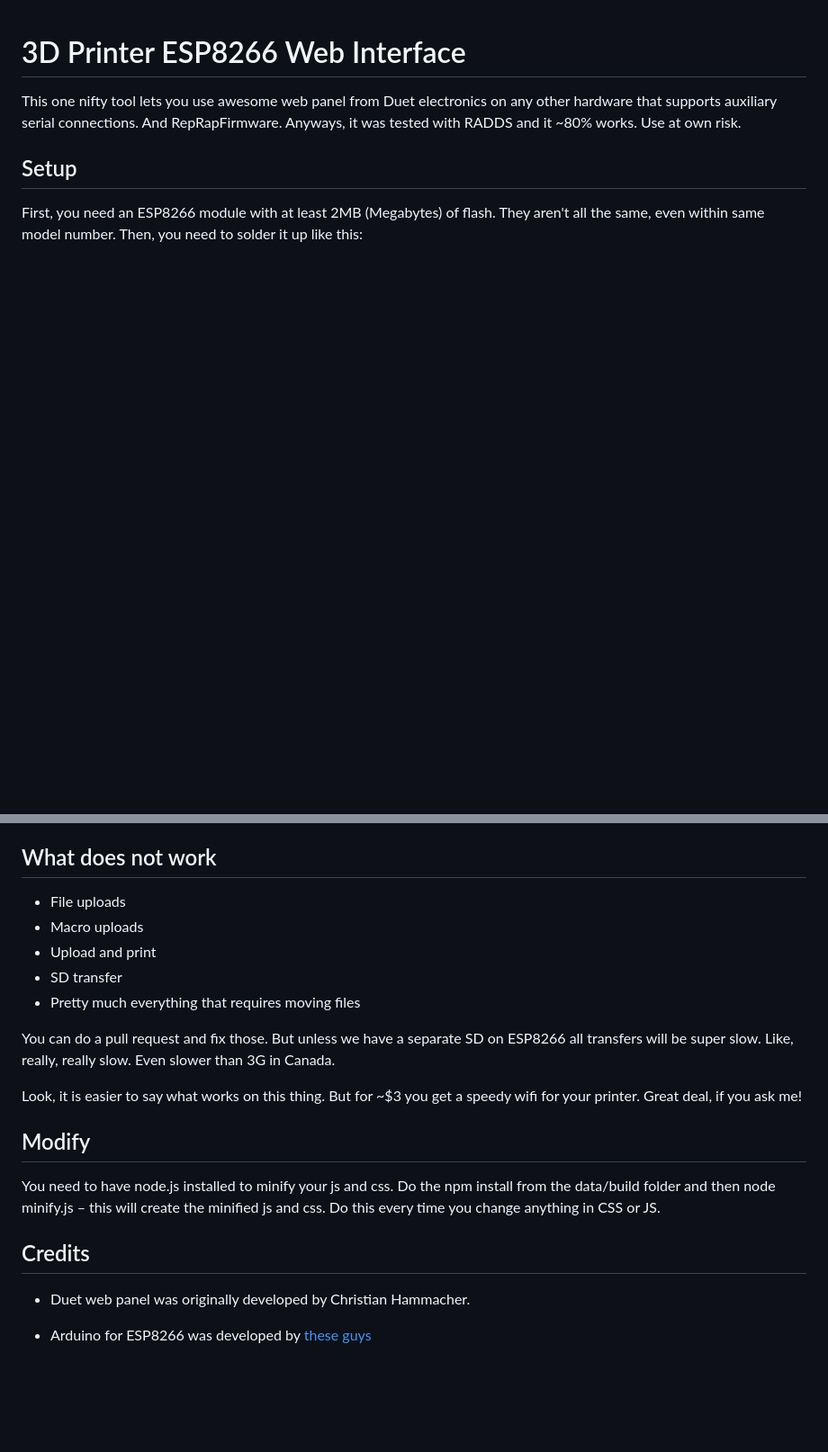
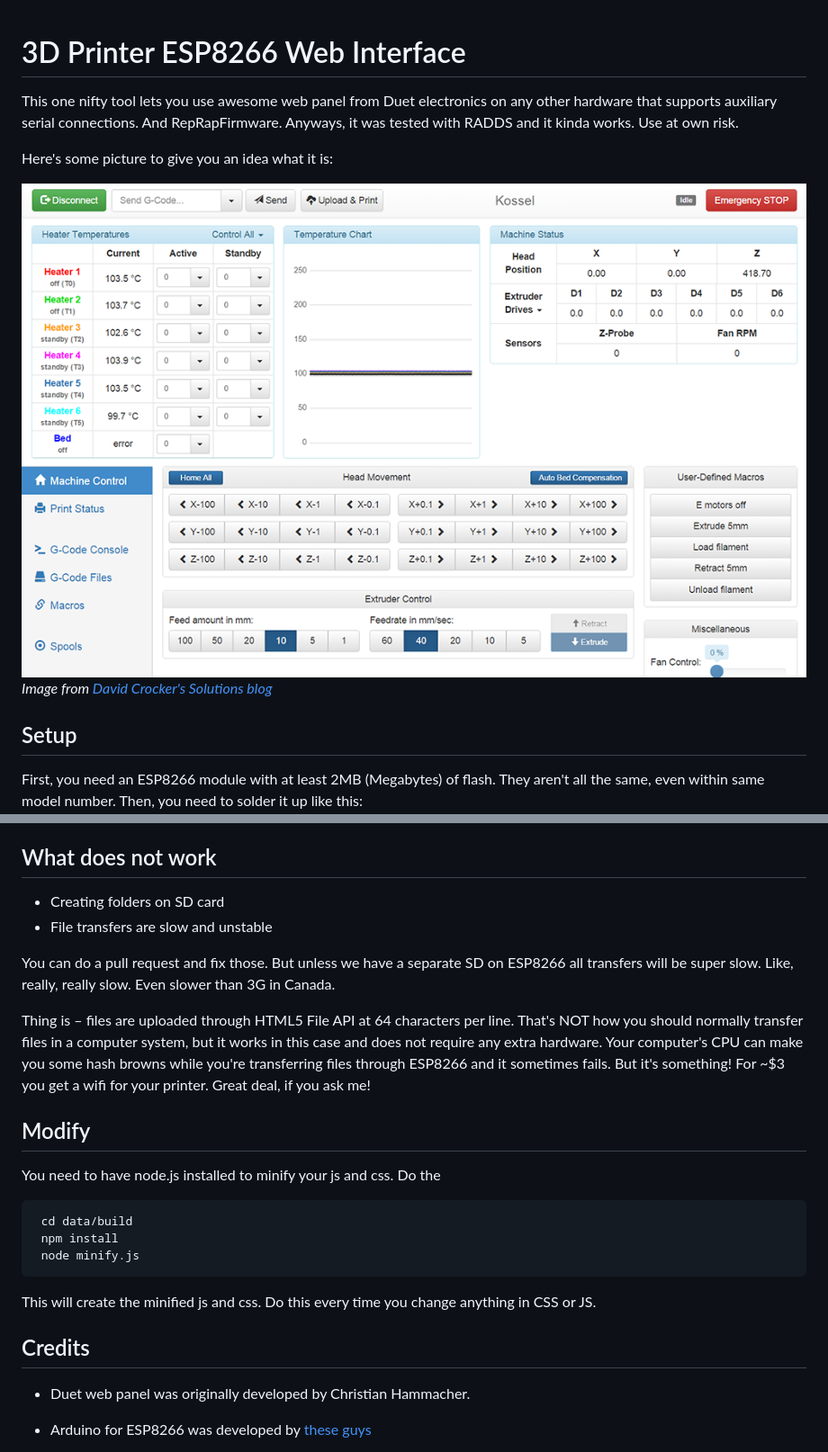
Before and after one commit to toxuin/ESPRINTER, a Markdown page: README.md, 2 parts joined by grey strips. Shown: that part at 90% size. Drawn GitHub-style; pictures changed too: data/doc/screenshot.png (added); blank space fills up the shorter version.

Commit message:
Readme update: more images!

```diff
--- a/README.md
+++ b/README.md
@@ -1,7 +1,12 @@
 3D Printer ESP8266 Web Interface
 ================
 
-This one nifty tool lets you use awesome web panel from Duet electronics on any other hardware that supports auxiliary serial connections. And RepRapFirmware. Anyways, it was tested with RADDS and it ~80% works. Use at own risk.
+This one nifty tool lets you use awesome web panel from Duet electronics on any other hardware that supports auxiliary serial connections. And RepRapFirmware. Anyways, it was tested with RADDS and it kinda works. Use at own risk.
+
+Here's some picture to give you an idea what it is:
+
+![Duet interface screenshot](data/doc/screenshot.png)
+*Image from [David Crocker's Solutions blog](https://miscsolutions.wordpress.com)*
 
 Setup
 ---
@@ -37,23 +42,27 @@ Then reboot everything and it will (hopefully) work.
 What does not work
 -----------
 
-- File uploads
-- Macro uploads
-- Upload and print
-- SD transfer
-- Pretty much everything that requires moving files
+- Creating folders on SD card
+- File transfers are slow and unstable
 
 You can do a pull request and fix those. But unless we have a separate SD on ESP8266 all transfers will be super slow. Like, really, really slow. Even slower than 3G in Canada.
 
-Look, it is easier to say what works on this thing. But for ~$3 you get a speedy wifi for your printer. Great deal, if you ask me!
+Thing is – files are uploaded through HTML5 File API at 64 characters per line. That's NOT how you should normally transfer files in a computer system, but it works in this case and does not require any extra hardware. Your computer's CPU can make you some hash browns while you're transferring files through ESP8266 and it sometimes fails. But it's something! For ~$3 you get a wifi for your printer. Great deal, if you ask me!
 
 Modify
 ----
 
-You need to have node.js installed to minify your js and css. Do the npm install from the data/build folder and then node minify.js – this will create the minified js and css. Do this every time you change anything in CSS or JS.
+You need to have node.js installed to minify your js and css. Do the
+
+     cd data/build
+     npm install
+     node minify.js
+
+This will create the minified js and css. Do this every time you change anything in CSS or JS.
 
 Credits
 ------
+
 - Duet web panel was originally developed by Christian Hammacher.
 
 - Arduino for ESP8266 was developed by [these guys](https://github.com/esp8266/Arduino/graphs/contributors)
```
Also changed, not shown: other parts of README.md (+1 -1 lines).
